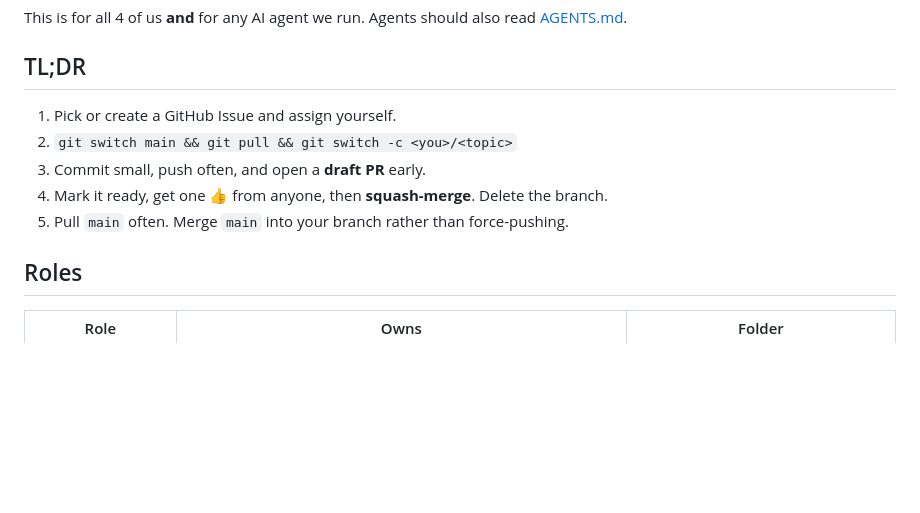
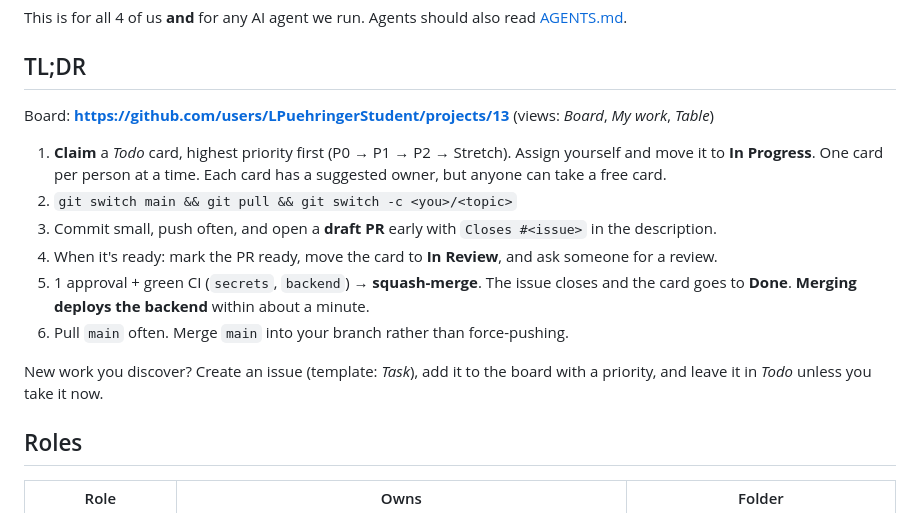
Before and after one commit to LPuehringerStudent/Hacktoberfest-2026, a Markdown page: CONTRIBUTING.md, the part around the change. Drawn GitHub-style; blank space fills up the shorter version.

Commit message:
docs: kanban board claim workflow
Co-Authored-By: Claude Opus 5.5 <noreply@anthropic.com>

```diff
--- a/CONTRIBUTING.md
+++ b/CONTRIBUTING.md
@@ -4,11 +4,16 @@ This is for all 4 of us **and** for any AI agent we run. Agents should also read
 
 ## TL;DR
 
-1. Pick or create a GitHub Issue and assign yourself.
+Board: **https://github.com/users/LPuehringerStudent/projects/13** (views: *Board*, *My work*, *Table*)
+
+1. **Claim** a *Todo* card, highest priority first (P0 → P1 → P2 → Stretch). Assign yourself and move it to **In Progress**. One card per person at a time. Each card has a suggested owner, but anyone can take a free card.
 2. `git switch main && git pull && git switch -c <you>/<topic>`
-3. Commit small, push often, and open a **draft PR** early.
-4. Mark it ready, get one 👍 from anyone, then **squash-merge**. Delete the branch.
-5. Pull `main` often. Merge `main` into your branch rather than force-pushing.
+3. Commit small, push often, and open a **draft PR** early with `Closes #<issue>` in the description.
+4. When it's ready: mark the PR ready, move the card to **In Review**, and ask someone for a review.
+5. 1 approval + green CI (`secrets`, `backend`) → **squash-merge**. The issue closes and the card goes to **Done**. **Merging deploys the backend** within about a minute.
+6. Pull `main` often. Merge `main` into your branch rather than force-pushing.
+
+New work you discover? Create an issue (template: *Task*), add it to the board with a priority, and leave it in *Todo* unless you take it now.
 
 ## Roles
 
```
